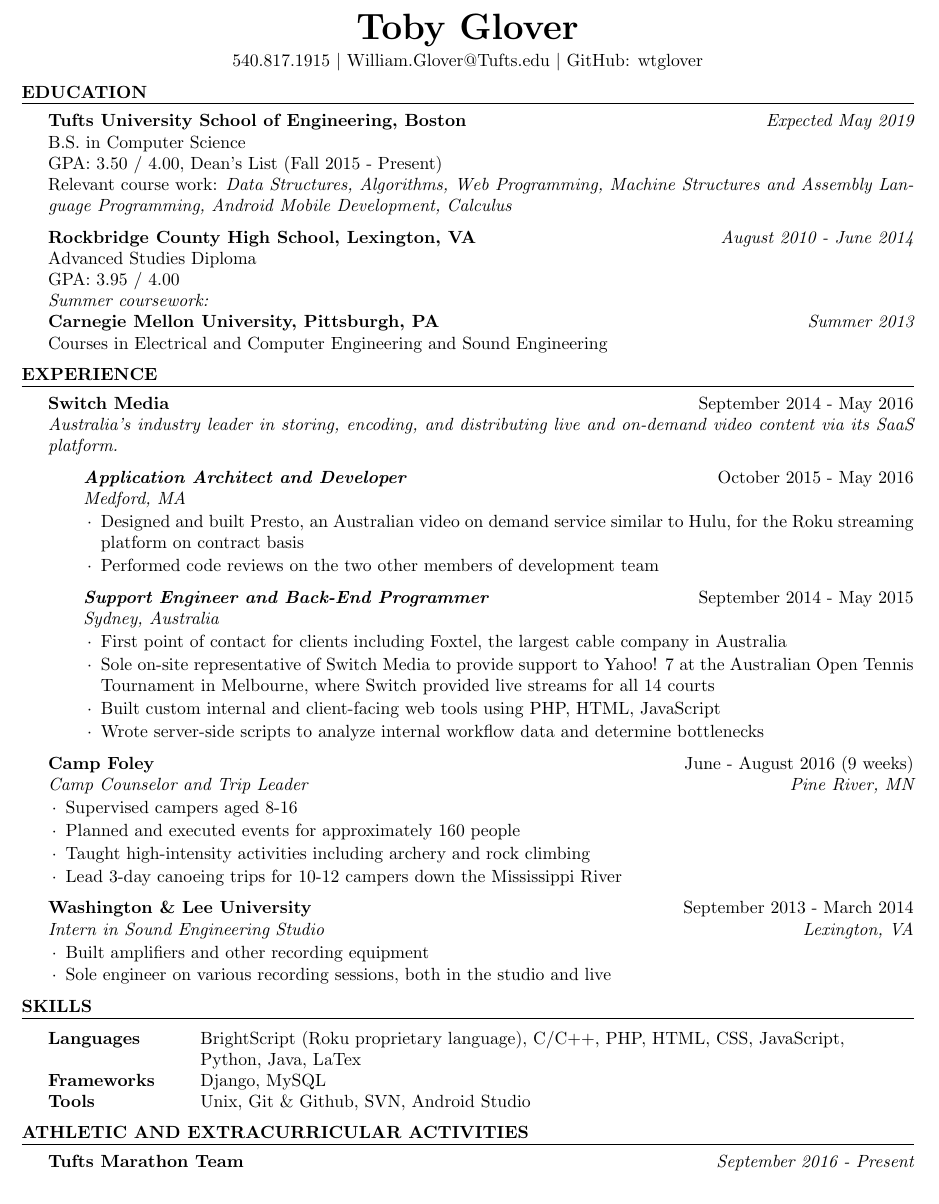
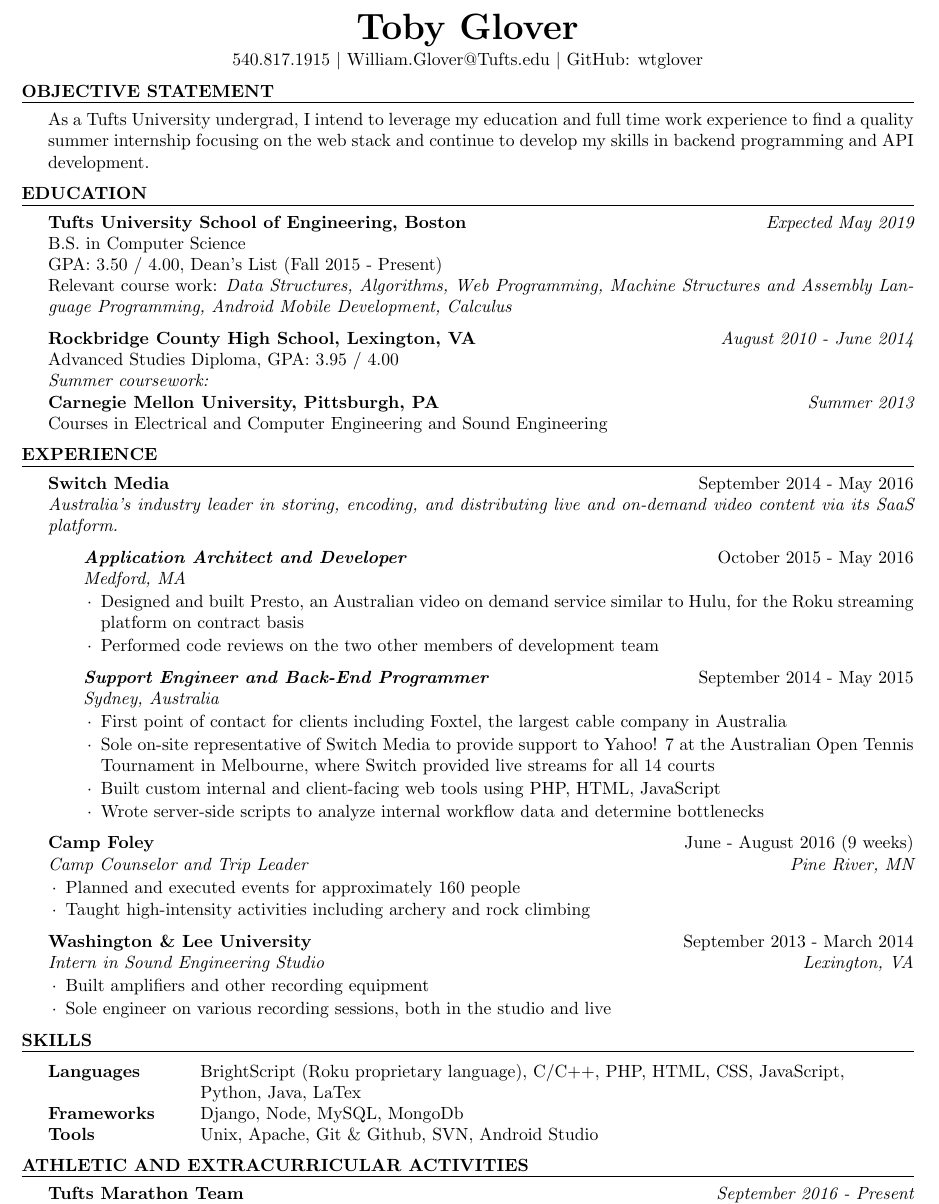
Before and after one commit to tobyglover/resume, a LaTeX CV (resume.tex): part of the page, cut so that both start at the same text. Compiled offline with pdfLaTeX.

Commit message:
added objective statement

```diff
--- a/resume.tex
+++ b/resume.tex
@@ -17,6 +17,10 @@
 
 \begin{document}
 
+ \begin{rSection}{Objective Statement}
+    As a Tufts University undergrad, I intend to leverage my education and full time work experience to find a quality summer internship focusing on the web stack and continue to develop my skills in backend programming and API development.
+  \end{rSection}
+
   \begin{rSection}{Education}
     {\bf Tufts University School of Engineering, Boston} \hfill {\em Expected May 2019} \\
     { B.S. in Computer Science} \\
@@ -24,8 +28,7 @@
     Relevant course work: \textit{Data Structures, Algorithms, Web Programming, Machine Structures and Assembly Language Programming, Android Mobile Development, Calculus}
 
     {\bf Rockbridge County High School, Lexington, VA} \hfill {\em  August 2010 - June 2014} \\
-    Advanced Studies Diploma \\
-    GPA: 3.95 / 4.00\\
+    Advanced Studies Diploma, GPA: 3.95 / 4.00\\
     {\em Summer coursework:}\\
     {\bf Carnegie Mellon University, Pittsburgh, PA} \hfill {\em  Summer 2013} \\
     Courses in Electrical and Computer Engineering and Sound Engineering
@@ -52,10 +55,8 @@
 \end{addmargin}
 
     \begin{rSubsection}{Camp Foley}{June - August 2016 (9 weeks)}{Camp Counselor and Trip Leader}{Pine River, MN}
-    \item Supervised campers aged 8-16
     \item Planned and executed events for approximately 160 people
     \item Taught high-intensity activities including archery and rock climbing
-    \item Lead 3-day canoeing trips for 10-12 campers down the Mississippi River
     \end{rSubsection}
 
     \begin{rSubsection}{Washington \& Lee University}{September 2013 - March 2014}{Intern in Sound Engineering Studio}{Lexington, VA}
@@ -68,8 +69,8 @@
   \begin{rSection}{Skills}
     \begin{tabular}{ @{} >{\bfseries}l @{\hspace{6ex}} l }
       Languages & BrightScript (Roku proprietary language), C/C++, PHP, HTML, CSS, JavaScript, \\& Python, Java, LaTex\\
-      Frameworks & Django, MySQL \\
-      Tools & Unix, Git \& Github, SVN, Android Studio
+      Frameworks & Django, Node, MySQL, MongoDb \\
+      Tools & Unix, Apache, Git \& Github, SVN, Android Studio
     \end{tabular}
   \end{rSection}
 
```
Also changed, not shown: resume.pdf.
